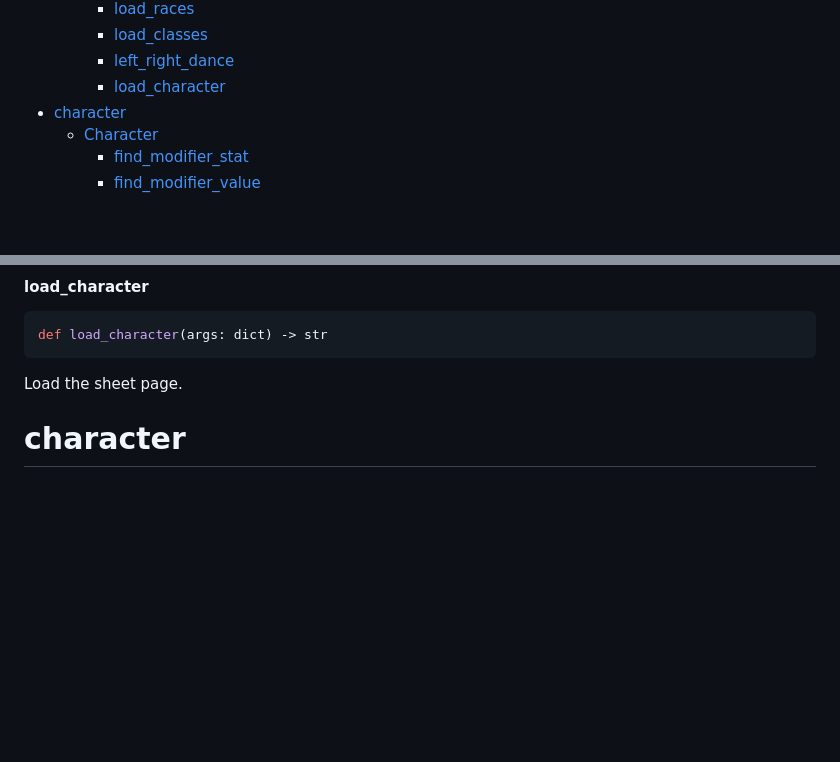
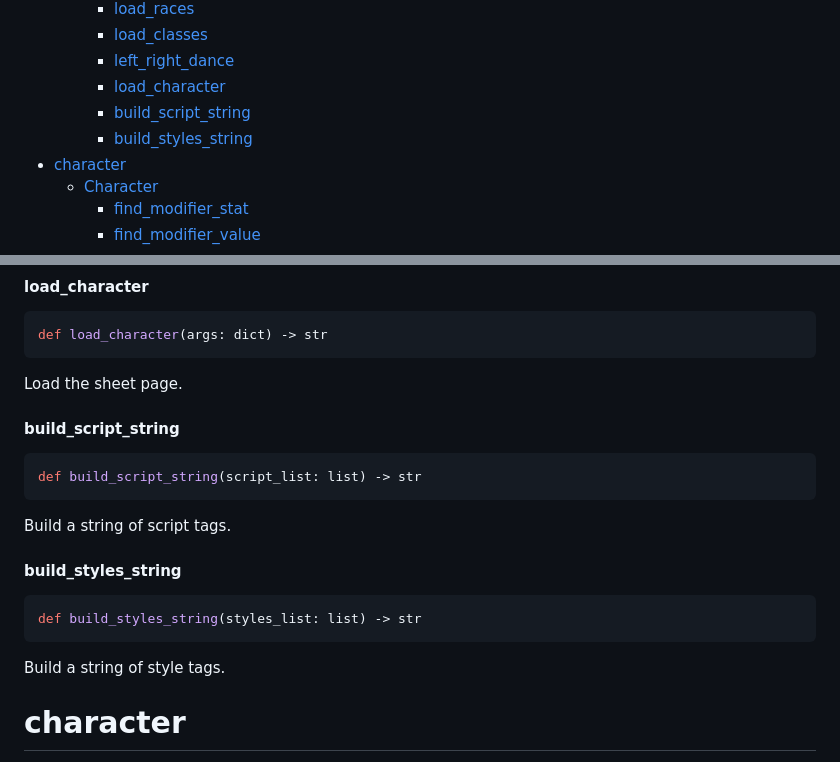
Before and after one commit to Fladolcetta/DnD, a Markdown page: docs/code.md, 2 parts joined by grey strips. Rendered like a GitHub page; blank space fills up the shorter version.

````diff
--- a/docs/code.md
+++ b/docs/code.md
@@ -68,6 +68,8 @@
     * [load\_classes](#page_loader.PageLoader.load_classes)
     * [left\_right\_dance](#page_loader.PageLoader.left_right_dance)
     * [load\_character](#page_loader.PageLoader.load_character)
+    * [build\_script\_string](#page_loader.PageLoader.build_script_string)
+    * [build\_styles\_string](#page_loader.PageLoader.build_styles_string)
 * [character](#character)
   * [Character](#character.Character)
     * [find\_modifier\_stat](#character.Character.find_modifier_stat)
@@ -733,6 +735,26 @@ def load_character(args: dict) -> str
 
 Load the sheet page.
 
+<a id="page_loader.PageLoader.build_script_string"></a>
+
+#### build\_script\_string
+
+```python
+def build_script_string(script_list: list) -> str
+```
+
+Build a string of script tags.
+
+<a id="page_loader.PageLoader.build_styles_string"></a>
+
+#### build\_styles\_string
+
+```python
+def build_styles_string(styles_list: list) -> str
+```
+
+Build a string of style tags.
+
 <a id="character"></a>
 
 # character
````
